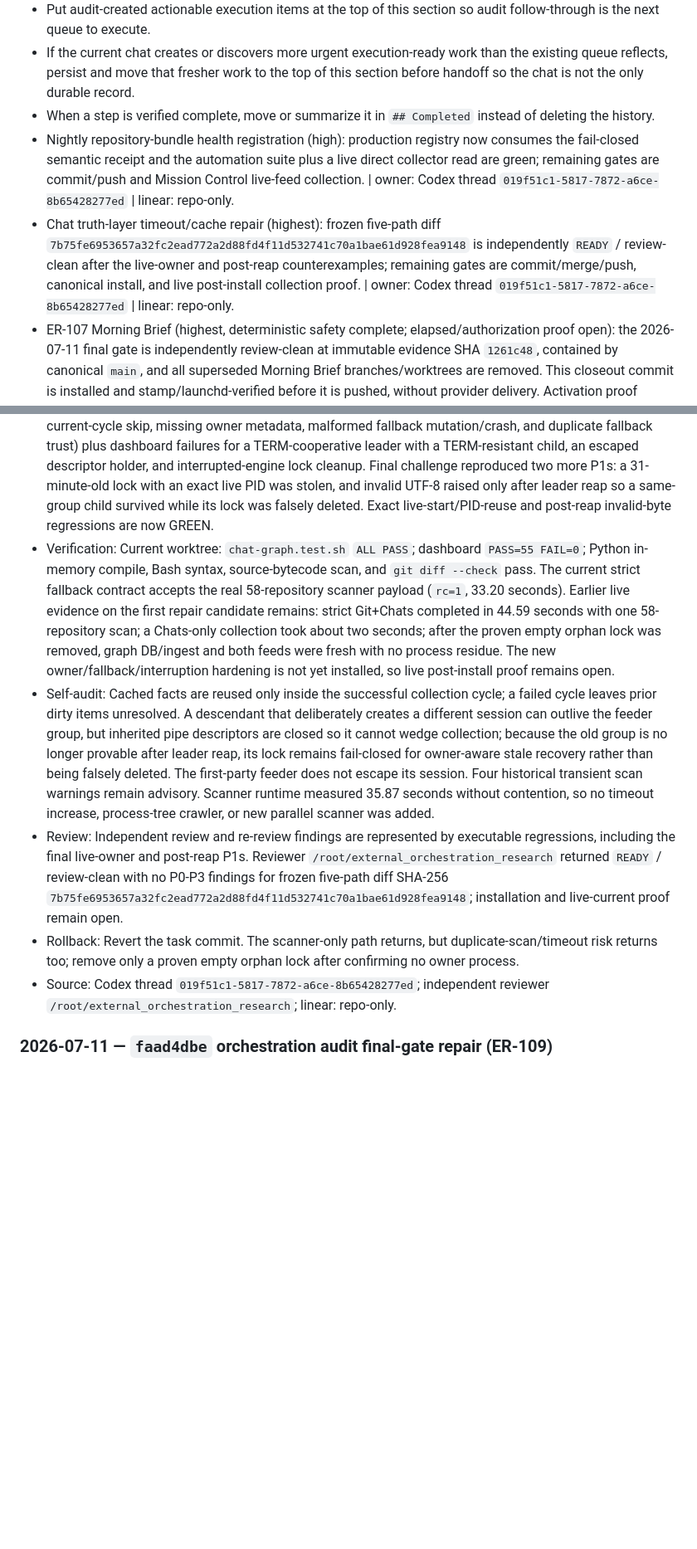
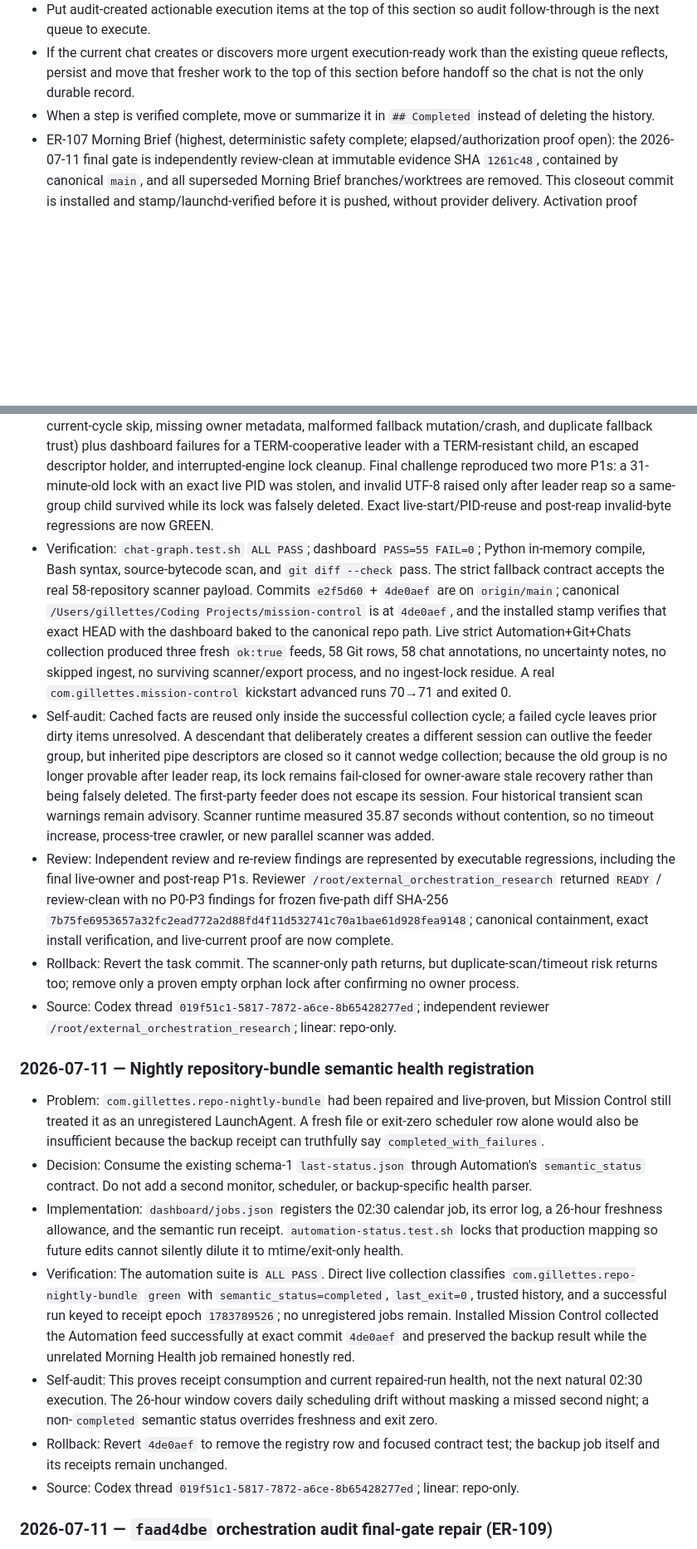
Before and after one commit to trevor-commits/mission-control, a Markdown page: todo.md, 2 parts joined by grey strips. Shown at 83% size. Rendered like a GitHub page; blank space fills up the shorter version.

Commit message:
docs(mission-control): record live truth repair proof

```diff
--- a/todo.md
+++ b/todo.md
@@ -9,8 +9,6 @@ Capture the current goal plus the concrete dependency-ordered steps that are sti
 - Put audit-created actionable execution items at the top of this section so audit follow-through is the next queue to execute.
 - If the current chat creates or discovers more urgent execution-ready work than the existing queue reflects, persist and move that fresher work to the top of this section before handoff so the chat is not the only durable record.
 - When a step is verified complete, move or summarize it in `## Completed` instead of deleting the history.
-- Nightly repository-bundle health registration (high): production registry now consumes the fail-closed semantic receipt and the automation suite plus a live direct collector read are green; remaining gates are commit/push and Mission Control live-feed collection. | owner: Codex thread `019f51c1-5817-7872-a6ce-8b65428277ed` | linear: repo-only.
-- Chat truth-layer timeout/cache repair (highest): frozen five-path diff `7b75fe6953657a32fc2ead772a2d88fd4f11d532741c70a1bae61d928fea9148` is independently `READY` / review-clean after the live-owner and post-reap counterexamples; remaining gates are commit/merge/push, canonical install, and live post-install collection proof. | owner: Codex thread `019f51c1-5817-7872-a6ce-8b65428277ed` | linear: repo-only.
 - ER-107 Morning Brief (highest, deterministic safety complete; elapsed/authorization proof open): the 2026-07-11 final gate is independently review-clean at immutable evidence SHA `1261c48`, contained by canonical `main`, and all superseded Morning Brief branches/worktrees are removed. This closeout commit is installed and stamp/launchd-verified before it is pushed, without provider delivery. Activation proof remains: brief `20260710-e0b7a9ca4b16` delivered 2/2, and the 7:00 AM brief plus 7:20 AM deadman jobs were installed and proved. Remaining gates are approximately five natural mornings with comprehension check-ins, notification consolidation (including the `com.gillettes.morning-brief` vs `com.screenpipe.morning-brief` label collision), a separately authorized privacy-screened provider calibration, and an explicit Outcome Extractor activation decision. | owner: Codex thread `019f4f6c-e506-7551-876e-d9bb31f56c36` | linear: repo-only; no Mission Control Linear team is configured.
 - ER-089 usage-aware autonomous routing (high): design and implement provider-usage adapters only where safe credentials/sources exist, then expose the routing signal in Mission Control without inventing missing provider percentages. Blocker: Trevor-held provider auth for z.ai/OpenAI/GitHub if live usage is required. | owner: next Mission Control routing session | linear: self-contained until Linear is configured.
 - ER-090 autonomous coding-hygiene loop (high): design the coordinator that consumes Mission Control feeds and raises glaring decisions for dirty work, branches, and fixable problems without unsafe auto-merge/push behavior. Build only after the boundary/aggressiveness decision is recorded. | owner: next Mission Control autonomy session | linear: self-contained until Linear is configured.
@@ -63,11 +63,20 @@ Preserve a durable completion trail for verified work instead of deleting it fro
 - Decision: Treat this as a truth-layer repair, not an executor feature. Reuse only a strict current Git envelope; reject the entire cache on any malformed row; preserve standalone/explicit scanner behavior; represent same-cycle upstream failure as explicit uncertainty without reconciling dirty work; and terminate/reap the complete feeder process group while allowing `chat-graph` to unwind its lock.
 - Implementation: `chat-graph` now resolves the cache from `CHAT_GRAPH_GIT_FEED` or the active `MISSION_CONTROL_HOME`, requires exact schema/feed/cadence/epoch/boolean/integer/list contracts plus unique valid repository rows from both cache and scanner, and keeps an explicit scanner authoritative unless both paths are supplied. The same-cycle skip signal is checked before cache or scanner access, and unavailable/invalid evidence never reconciles open repository truth. Each ingest lock carries PID, per-run nonce, and `/bin/ps` process-start identity; age permits recovery only when that exact identity is absent or changed, while probe failure preserves the lock. Normal release still requires the complete owner record. Dashboard passes its exact Git feed and nonce to built-in Chats, carries a same-cycle Git error/lock signal, and runs every feeder in a new session with bounded TERM/grace/SIGKILL/pipe-close/reap cleanup. Cleanup authorization requires an unreaped owned leader plus a proven final group signal/absence; timeout and interruption cleanup remove only the killed feeder's matching lock. Invalid UTF-8 is replacement-decoded so it fails at the payload boundary instead of raising after leader reap. The export remains shape-compatible with `repo_annotations=[]` plus a static uncertainty note, and runtime imports do not write bytecode beside source.
 - Red-before-green evidence: The original cache probes failed on forged envelopes, wrong state home, implicit-cache precedence, duplicate scanning, false reconciliation, descendant survival, and orphan locks. Independent re-review then reproduced four additional graph failures (fresh last-good cache defeating the current-cycle skip, missing owner metadata, malformed fallback mutation/crash, and duplicate fallback trust) plus dashboard failures for a TERM-cooperative leader with a TERM-resistant child, an escaped descriptor holder, and interrupted-engine lock cleanup. Final challenge reproduced two more P1s: a 31-minute-old lock with an exact live PID was stolen, and invalid UTF-8 raised only after leader reap so a same-group child survived while its lock was falsely deleted. Exact live-start/PID-reuse and post-reap invalid-byte regressions are now GREEN.
-- Verification: Current worktree: `chat-graph.test.sh` `ALL PASS`; dashboard `PASS=55 FAIL=0`; Python in-memory compile, Bash syntax, source-bytecode scan, and `git diff --check` pass. The current strict fallback contract accepts the real 58-repository scanner payload (`rc=1`, 33.20 seconds). Earlier live evidence on the first repair candidate remains: strict Git+Chats completed in 44.59 seconds with one 58-repository scan; a Chats-only collection took about two seconds; after the proven empty orphan lock was removed, graph DB/ingest and both feeds were fresh with no process residue. The new owner/fallback/interruption hardening is not yet installed, so live post-install proof remains open.
+- Verification: `chat-graph.test.sh` `ALL PASS`; dashboard `PASS=55 FAIL=0`; Python in-memory compile, Bash syntax, source-bytecode scan, and `git diff --check` pass. The strict fallback contract accepts the real 58-repository scanner payload. Commits `e2f5d60` + `4de0aef` are on `origin/main`; canonical `/Users/gillettes/Coding Projects/mission-control` is at `4de0aef`, and the installed stamp verifies that exact HEAD with the dashboard baked to the canonical repo path. Live strict Automation+Git+Chats collection produced three fresh `ok:true` feeds, 58 Git rows, 58 chat annotations, no uncertainty notes, no skipped ingest, no surviving scanner/export process, and no ingest-lock residue. A real `com.gillettes.mission-control` kickstart advanced runs 70→71 and exited 0.
 - Self-audit: Cached facts are reused only inside the successful collection cycle; a failed cycle leaves prior dirty items unresolved. A descendant that deliberately creates a different session can outlive the feeder group, but inherited pipe descriptors are closed so it cannot wedge collection; because the old group is no longer provable after leader reap, its lock remains fail-closed for owner-aware stale recovery rather than being falsely deleted. The first-party feeder does not escape its session. Four historical transient scan warnings remain advisory. Scanner runtime measured 35.87 seconds without contention, so no timeout increase, process-tree crawler, or new parallel scanner was added.
-- Review: Independent review and re-review findings are represented by executable regressions, including the final live-owner and post-reap P1s. Reviewer `/root/external_orchestration_research` returned `READY` / review-clean with no P0-P3 findings for frozen five-path diff SHA-256 `7b75fe6953657a32fc2ead772a2d88fd4f11d532741c70a1bae61d928fea9148`; installation and live-current proof remain open.
+- Review: Independent review and re-review findings are represented by executable regressions, including the final live-owner and post-reap P1s. Reviewer `/root/external_orchestration_research` returned `READY` / review-clean with no P0-P3 findings for frozen five-path diff SHA-256 `7b75fe6953657a32fc2ead772a2d88fd4f11d532741c70a1bae61d928fea9148`; canonical containment, exact install verification, and live-current proof are now complete.
 - Rollback: Revert the task commit. The scanner-only path returns, but duplicate-scan/timeout risk returns too; remove only a proven empty orphan lock after confirming no owner process.
 - Source: Codex thread `019f51c1-5817-7872-a6ce-8b65428277ed`; independent reviewer `/root/external_orchestration_research`; linear: repo-only.
+
+### 2026-07-11 — Nightly repository-bundle semantic health registration
+- Problem: `com.gillettes.repo-nightly-bundle` had been repaired and live-proven, but Mission Control still treated it as an unregistered LaunchAgent. A fresh file or exit-zero scheduler row alone would also be insufficient because the backup receipt can truthfully say `completed_with_failures`.
+- Decision: Consume the existing schema-1 `last-status.json` through Automation's `semantic_status` contract. Do not add a second monitor, scheduler, or backup-specific health parser.
+- Implementation: `dashboard/jobs.json` registers the 02:30 calendar job, its error log, a 26-hour freshness allowance, and the semantic run receipt. `automation-status.test.sh` locks that production mapping so future edits cannot silently dilute it to mtime/exit-only health.
+- Verification: The automation suite is `ALL PASS`. Direct live collection classifies `com.gillettes.repo-nightly-bundle` `green` with `semantic_status=completed`, `last_exit=0`, trusted history, and a successful run keyed to receipt epoch `1783789526`; no unregistered jobs remain. Installed Mission Control collected the Automation feed successfully at exact commit `4de0aef` and preserved the backup result while the unrelated Morning Health job remained honestly red.
+- Self-audit: This proves receipt consumption and current repaired-run health, not the next natural 02:30 execution. The 26-hour window covers daily scheduling drift without masking a missed second night; a non-`completed` semantic status overrides freshness and exit zero.
+- Rollback: Revert `4de0aef` to remove the registry row and focused contract test; the backup job itself and its receipts remain unchanged.
+- Source: Codex thread `019f51c1-5817-7872-a6ce-8b65428277ed`; linear: repo-only.
 
 ### 2026-07-11 — `faad4dbe` orchestration audit final-gate repair (ER-109)
 - Problem: A transcript-grounded audit of Claude chat `faad4dbe-5829-46de-8d3e-93d3392dc6c4` found that the Morning Brief was implemented-pending-proof rather than fully complete. Subsequent adversarial replay found false-green freshness shapes, empty required inputs, incomplete install provenance, repo-first imports in the installed dashboard, unchecked/moving-HEAD plist deployment, malformed stamp/deadman crashes, and a mobile-connect dependency in the deadman. Two concurrent governor tasks also advanced the same activation branch and overstated combined review state.
```
Also changed, not shown: other parts of todo.md (+7 -5 lines).
